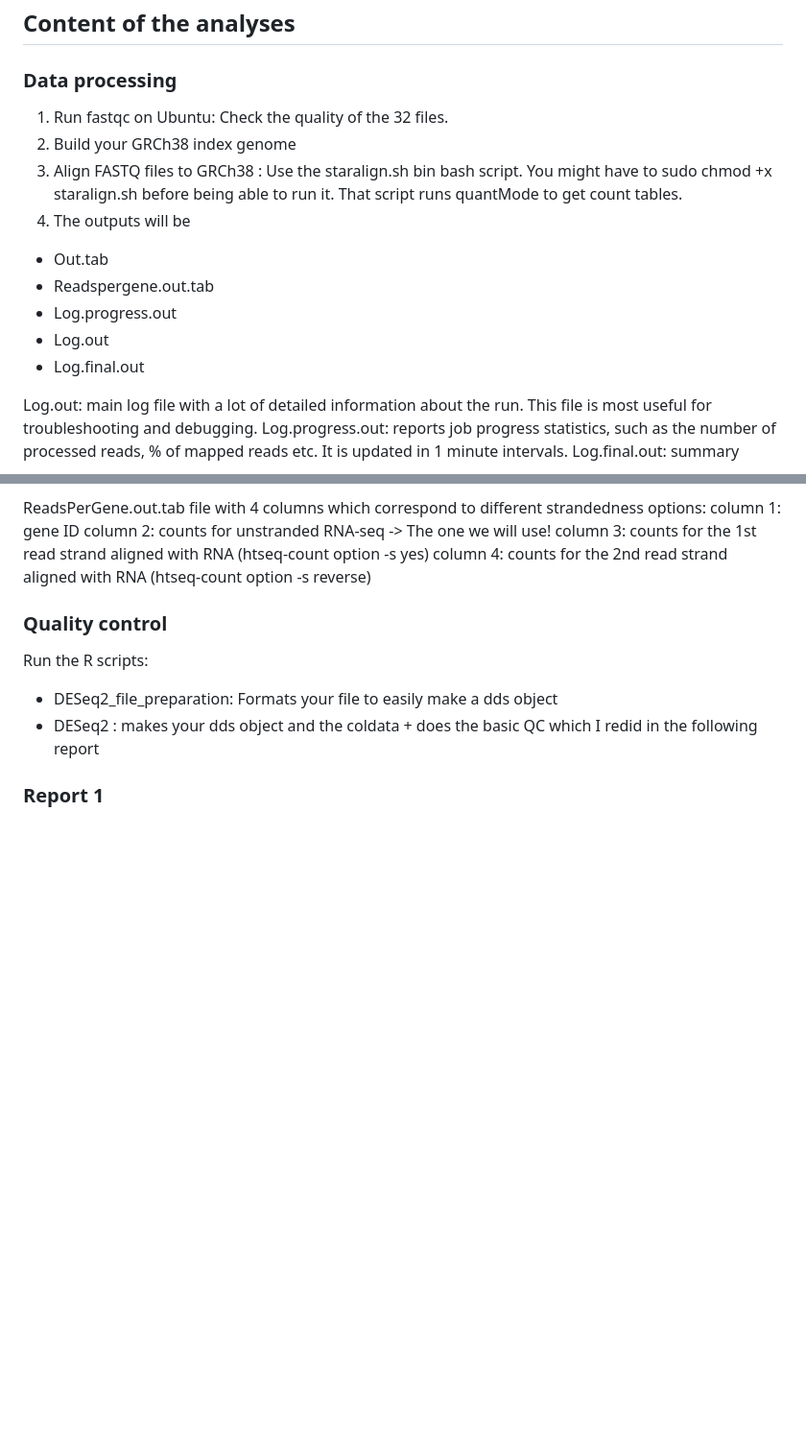
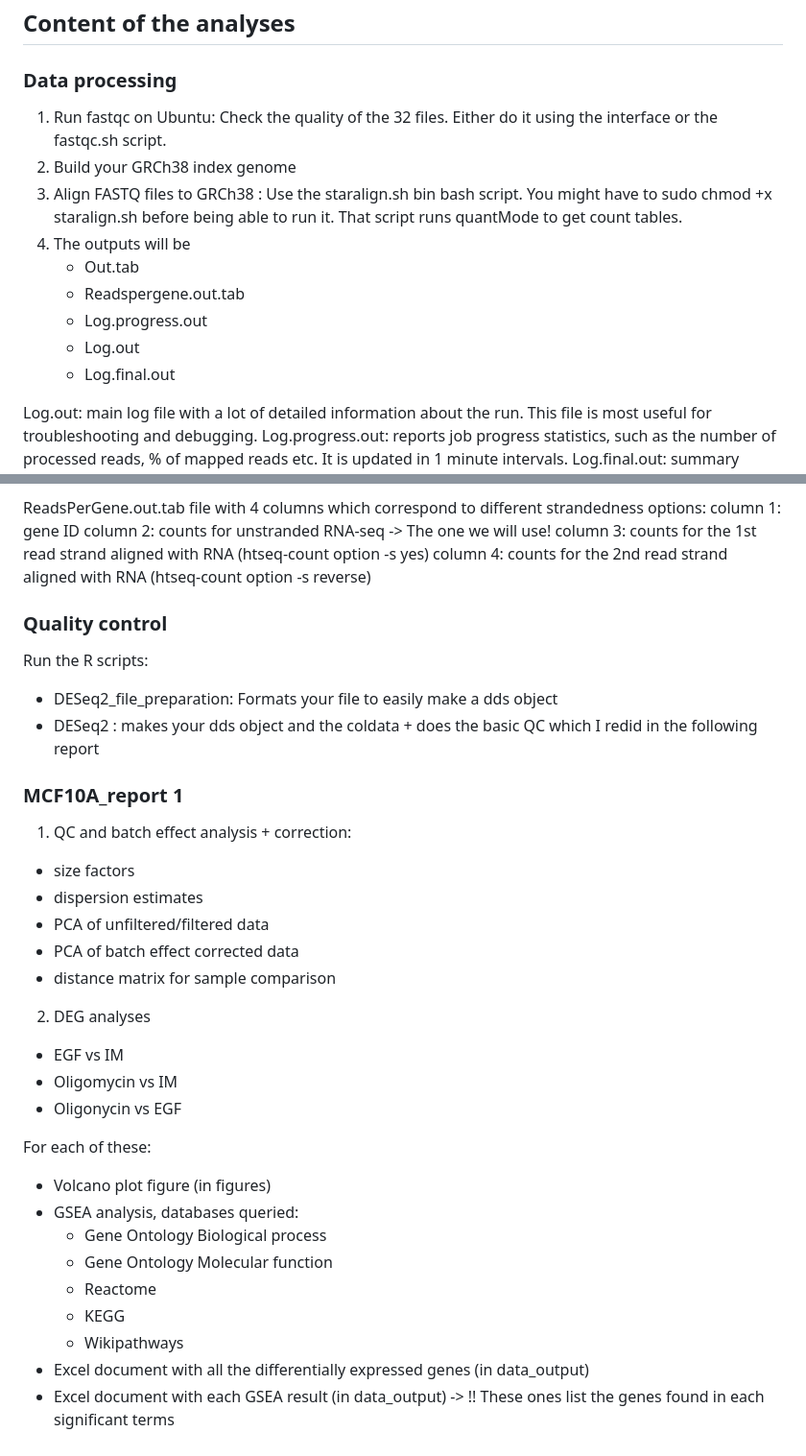
Before and after one commit to marionhardy/MCF10A_RNAseq, a Markdown page: README.md, 2 parts joined by grey strips. Shown: that part at 96% size. Rendered like a GitHub page; blank space fills up the shorter version.

```diff
--- a/README.md
+++ b/README.md
@@ -37,15 +37,15 @@ For the concentrations, see the cell culture help chart on the data server in Al
 
 ### Data processing
 
-1. Run fastqc on Ubuntu: Check the quality of the 32 files.
+1. Run fastqc on Ubuntu: Check the quality of the 32 files. Either do it using the interface or the fastqc.sh script.
 2. Build your GRCh38 index genome
 3. Align FASTQ files to GRCh38 : Use the staralign.sh bin bash script. You might have to sudo chmod +x staralign.sh before being able to run it. That script runs quantMode to get count tables.
 4. The outputs will be
-  - Out.tab
-  - Readspergene.out.tab
-  - Log.progress.out
-  - Log.out
-  - Log.final.out
+    - Out.tab
+    - Readspergene.out.tab
+    - Log.progress.out
+    - Log.out
+    - Log.final.out
 
 Log.out: main log file with a lot of detailed information about the run. This file is most useful for troubleshooting and debugging. Log.progress.out: reports job progress statistics, such as the number of processed reads, % of mapped reads etc. It is updated in 1 minute intervals.
  Log.final.out: summary mapping statistics after mapping job is complete, very useful for quality control. The statistics are calculated for each read (single- or paired-end) and then summed or averaged over all reads. Note that STAR counts a paired-end read as one read, (unlike the samtools flagstat/idxstats, which count each mate separately). Most of the information is collected about the UNIQUE mappers (unlike samtools flagstat/idxstats which does not separate unique or multi-mappers). Each splicing is counted in the numbers of splices, which would correspond to summing the counts in SJ.out.tab. The mismatch/indel error rates are calculated on a per base basis, i.e. as total number of mismatches/indels in all unique mappers divided by the total number of mapped bases.
@@ -67,4 +67,30 @@ Run the R scripts:
 - DESeq2_file_preparation: Formats your file to easily make a dds object
 - DESeq2 : makes your dds object and the coldata + does the basic QC which I redid in the following report
 
-### Report 1
+### MCF10A_report 1
+
+1. QC and batch effect analysis + correction:
+
+  - size factors
+  - dispersion estimates
+  - PCA of unfiltered/filtered data
+  - PCA of batch effect corrected data
+  - distance matrix for sample comparison
+
+2. DEG analyses
+
+  - EGF vs IM
+  - Oligomycin vs IM
+  - Oligonycin vs EGF
+
+For each of these:
+
+  - Volcano plot figure (in figures)
+  - GSEA analysis, databases queried:
+    - Gene Ontology Biological process
+    - Gene Ontology Molecular function
+    - Reactome
+    - KEGG
+    - Wikipathways
+- Excel document with all the differentially expressed genes (in data_output)
+- Excel document with each GSEA result (in data_output) -> !! These ones list the genes found in each significant terms
```
